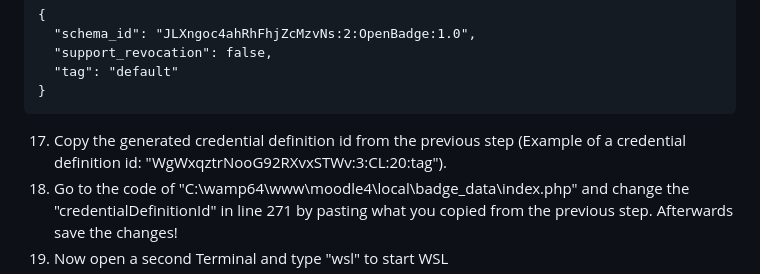
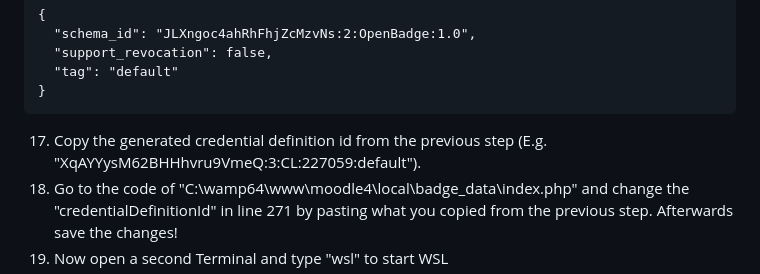
Before and after one commit to philip-raschke/educredentials, a Markdown page: badge_data/README.md, the part around the change. Rendered like a GitHub page.

````diff
--- a/badge_data/README.md
+++ b/badge_data/README.md
@@ -70,7 +70,7 @@ then reload "http://localhost/moodle4/local/badge_data/" in your browser! This w
 }
 ```
 
-17. Copy the generated credential definition id from the previous step (Example of a credential definition id: "WgWxqztrNooG92RXvxSTWv:3:CL:20:tag").
+17. Copy the generated credential definition id from the previous step (E.g. "XqAYYysM62BHHhvru9VmeQ:3:CL:227059:default").
 18. Go to the code of "C:\wamp64\www\moodle4\local\badge_data\index.php" and change the "credentialDefinitionId" in line 271 by pasting what you copied from the previous step. Afterwards save the changes!
 19. Now open a second Terminal and type "wsl" to start WSL
 20. Navigate in the Terminal to the "C:\aries-cloudagent-python\demo" folder
````
